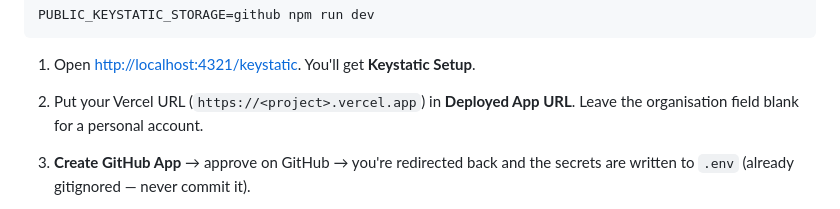
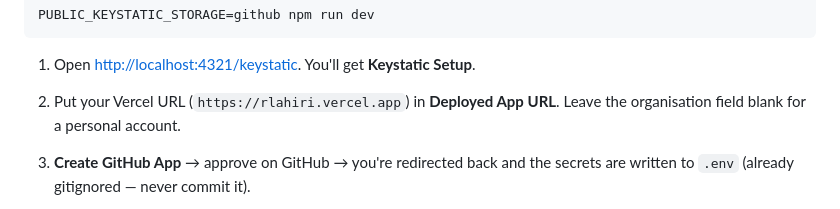
Before and after one commit to cobaltron/cobaltron.github.io, a Markdown page: README.md, the part around the change. GitHub-like rendering.

````diff
--- a/README.md
+++ b/README.md
@@ -121,7 +121,7 @@ PUBLIC_KEYSTATIC_STORAGE=github npm run dev
 ```
 
 1. Open <http://localhost:4321/keystatic>. You'll get **Keystatic Setup**.
-2. Put your Vercel URL (`https://<project>.vercel.app`) in **Deployed App URL**.
+2. Put your Vercel URL (`https://rlahiri.vercel.app`) in **Deployed App URL**.
    Leave the organisation field blank for a personal account.
 3. **Create GitHub App** → approve on GitHub → you're redirected back and the
    secrets are written to `.env` (already gitignored — never commit it).
````
Also changed, not shown: WRITING.md (+1 -1 lines).
